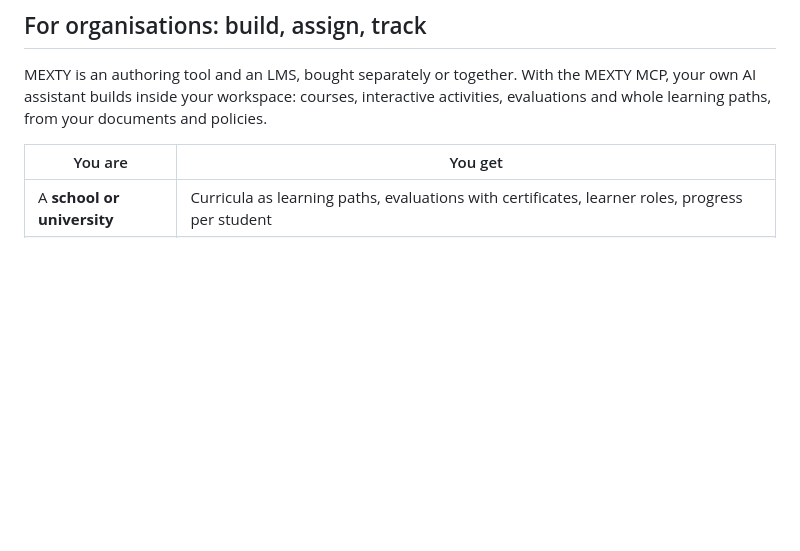
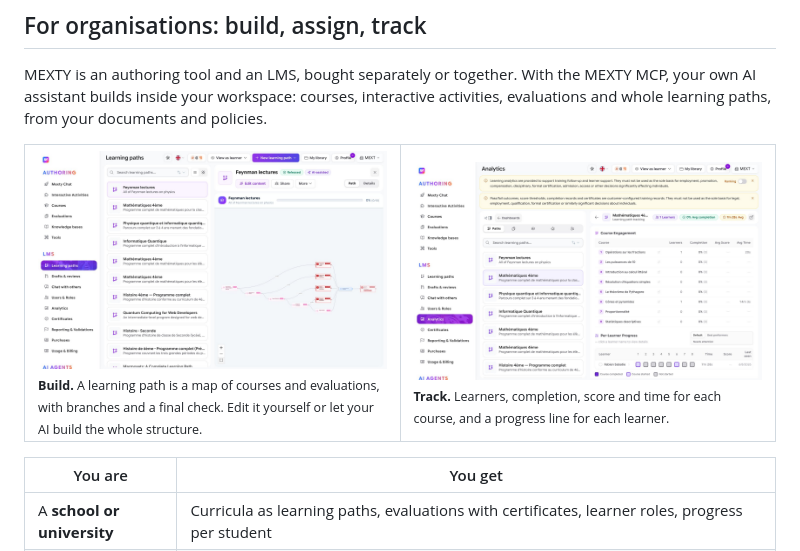
Before and after one commit to mext-ai/elearning-agent-skills, a Markdown page: README.md, the part around the change. Drawn GitHub-style; pictures changed too: assets/platform/analytics.jpg (added), assets/platform/learning-paths.jpg (added); blank space fills up the shorter version.

Commit message:
README: workspace screenshots captured from the future interface
Co-Authored-By: Claude Fable 5.2 <noreply@anthropic.com>
Claude-Session: https://claude.ai/code/session_011tb2fmztD1DrXdgzhCKChx

```diff
--- a/README.md
+++ b/README.md
@@ -107,6 +107,13 @@ You keep 80% of each game sale after the card fee, and 80% of Mextribe membershi
 
 MEXTY is an authoring tool and an LMS, bought separately or together. With the MEXTY MCP, your own AI assistant builds inside your workspace: courses, interactive activities, evaluations and whole learning paths, from your documents and policies.
 
+<table>
+<tr>
+<td width="50%"><img src="assets/platform/learning-paths.jpg" alt="Learning paths in the MEXTY workspace: a released path shown as a map of courses and evaluations"><br><sub><b>Build.</b> A learning path is a map of courses and evaluations, with branches and a final check. Edit it yourself or let your AI build the whole structure.</sub></td>
+<td width="50%"><img src="assets/platform/analytics.jpg" alt="Analytics in the MEXTY workspace: learners, completion, score and time per course, and progress per learner"><br><sub><b>Track.</b> Learners, completion, score and time for each course, and a progress line for each learner.</sub></td>
+</tr>
+</table>
+
 | You are | You get |
 |---|---|
 | A **school or university** | Curricula as learning paths, evaluations with certificates, learner roles, progress per student |
```
